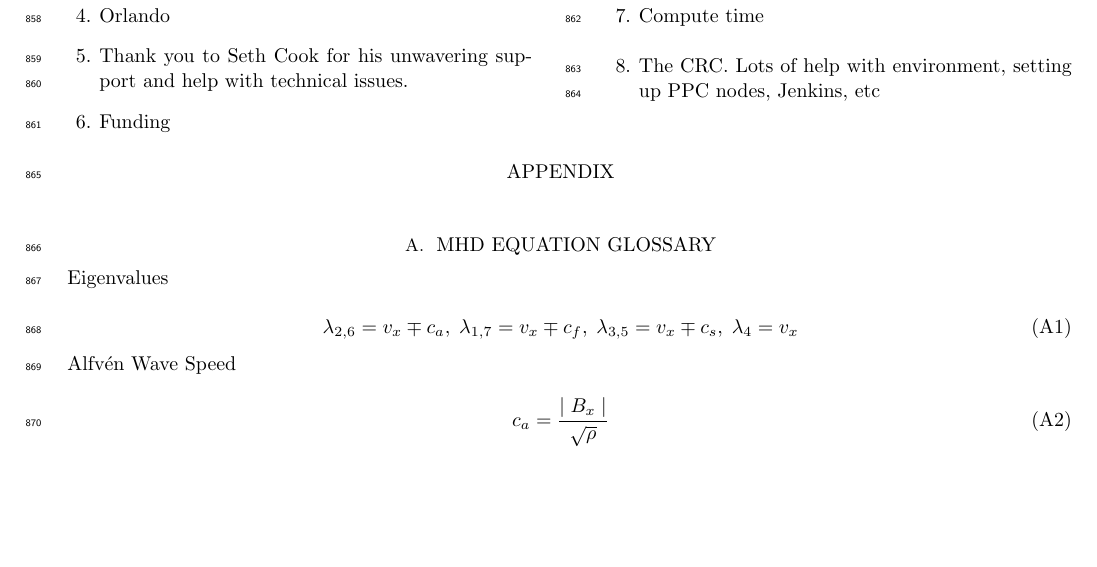
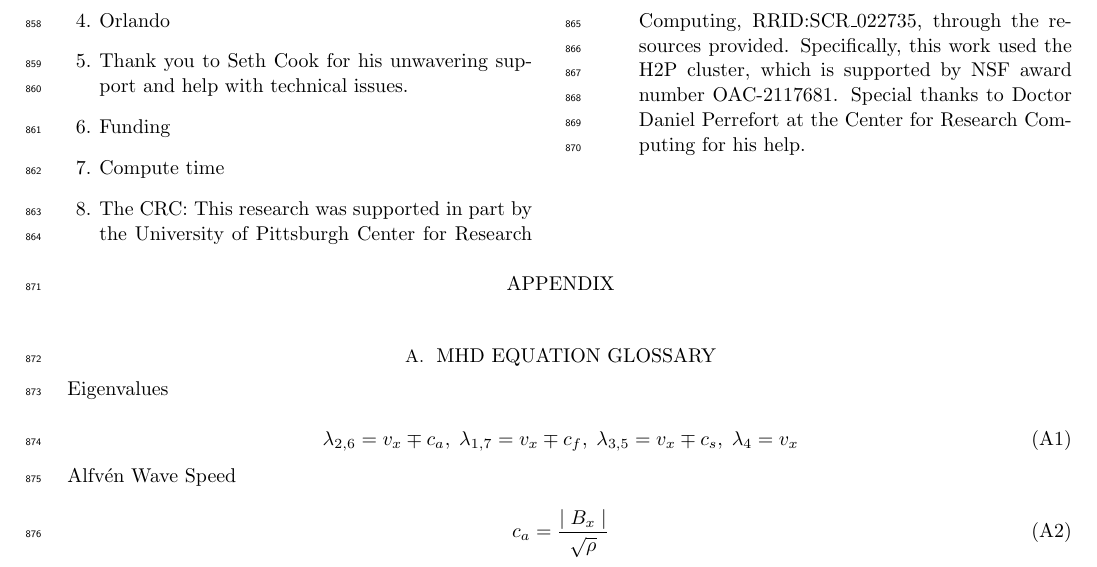
Before and after one commit to bcaddy/caddy-and-schneider-2024, a LaTeX paper (latex-src/main.tex, which reads latex-src/A0-acknowledgements.tex): part of page 15 of 16, cut at the place of the change, the shorter picture padded with empty space. Compiled offline with pdfLaTeX.

Commit message:
Add acknowledgement for CRC

```diff
--- a/latex-src/A0-acknowledgements.tex
+++ b/latex-src/A0-acknowledgements.tex
@@ -8,5 +8,5 @@
     \item Thank you to Seth Cook for his unwavering support and help with technical issues.
     \item Funding
     \item Compute time
-    \item The CRC. Lots of help with environment, setting up PPC nodes, Jenkins, etc
+    \item The CRC: This research was supported in part by the University of Pittsburgh Center for Research Computing, RRID:SCR\_022735, through the resources provided. Specifically, this work used the H2P cluster, which is supported by NSF award number OAC-2117681. Special thanks to Doctor Daniel Perrefort at the Center for Research Computing for his help.
 \end{enumerate}
```
Also changed, not shown: latex-src/5-summary.tex (+1 -1 lines).
